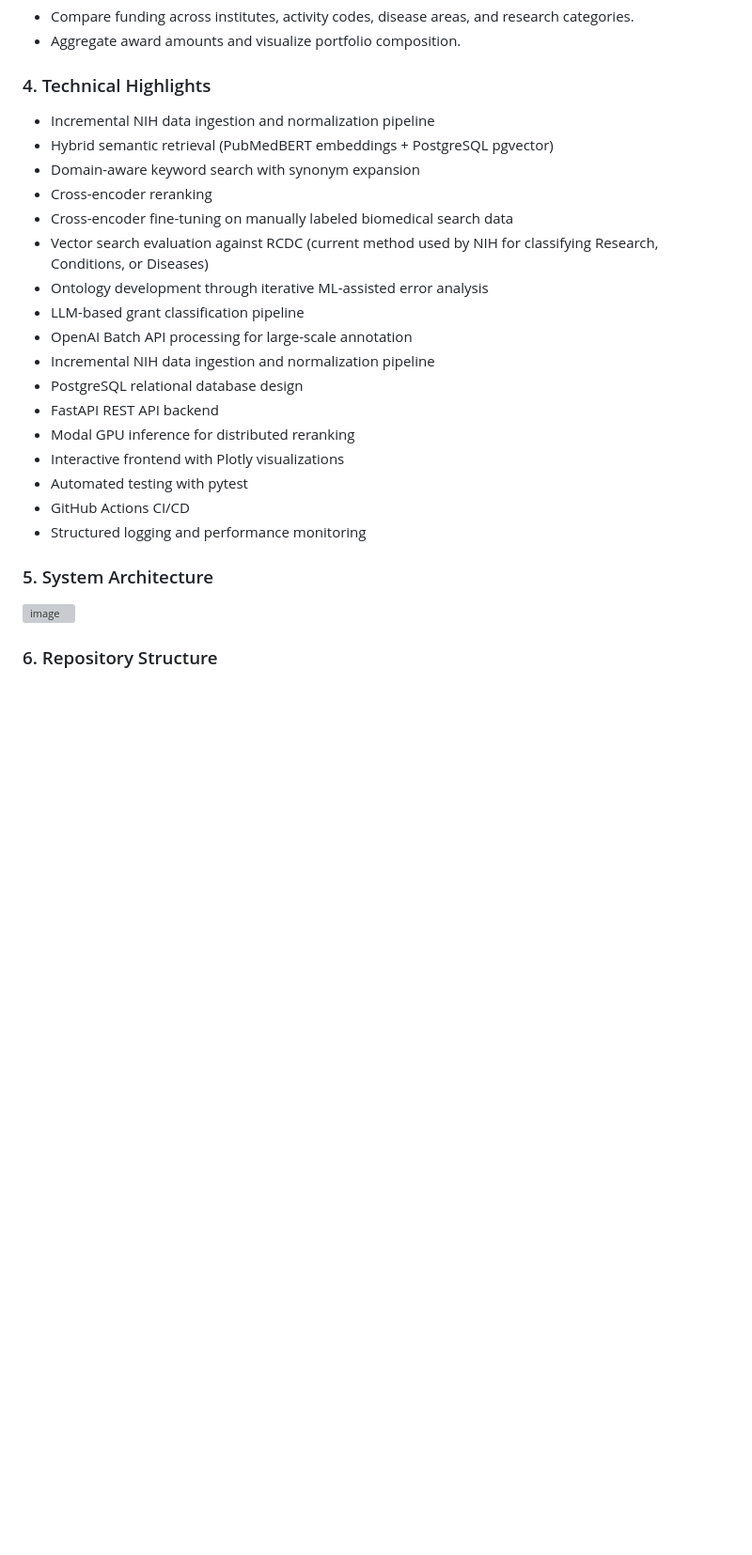
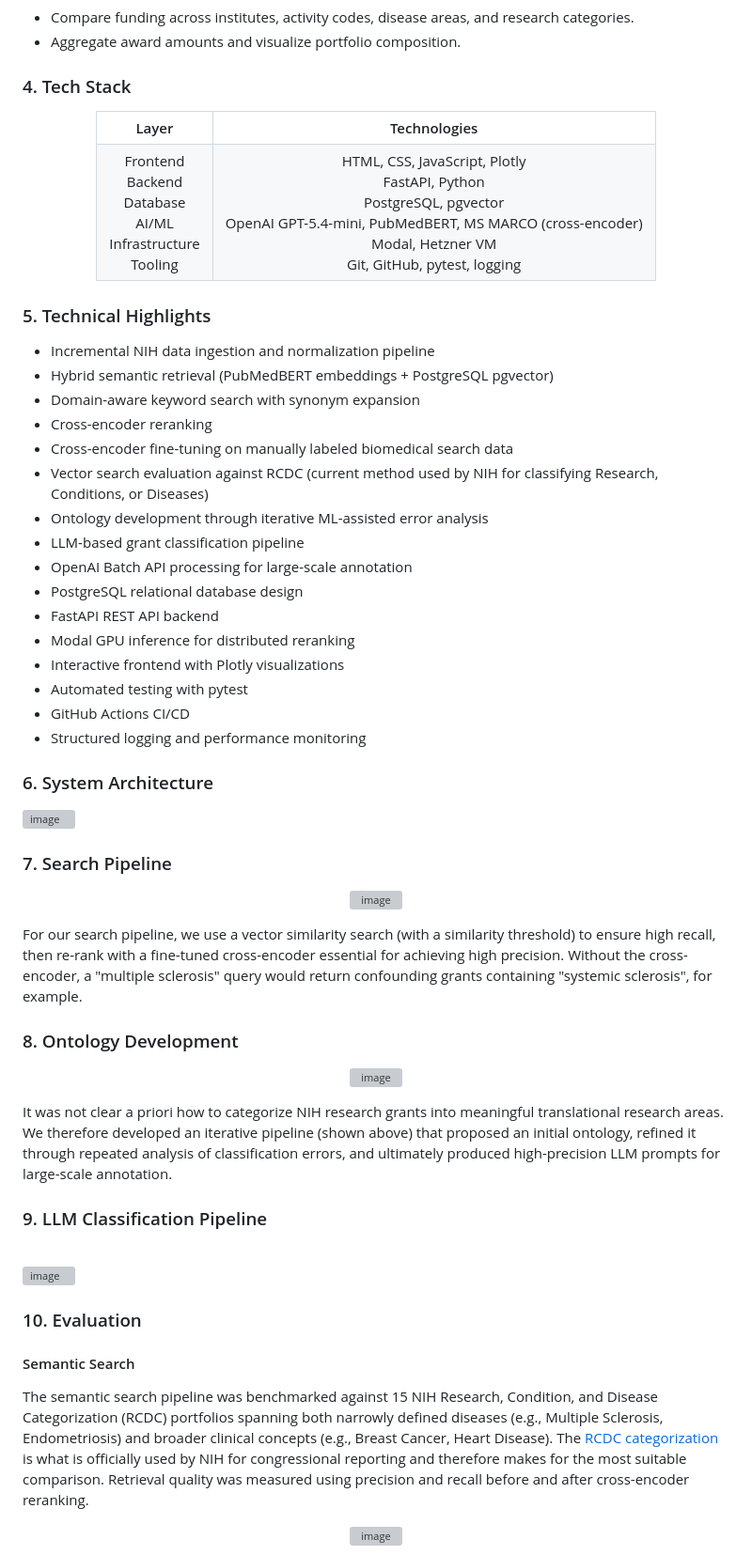
Before and after one commit to pradeepbugga/NIH_Portfolio_Analytics, a Markdown page: README.md, the part around one of its changes. Shown at 94% size. Drawn GitHub-style; blank space fills up the shorter version; grey boxes are pictures that could not be loaded.

Commit message:
Reorganize README sections and update content
Updated the README to reorganize sections and improve clarity. Added Tech Stack and Engineering Decisions sections while removing redundant content.

```diff
--- a/README.md
+++ b/README.md
@@ -84,7 +90,39 @@ Automatically categorizes grants into eight research stages:
 - Compare funding across institutes, activity codes, disease areas, and research categories.
 - Aggregate award amounts and visualize portfolio composition.
 
-### 4. Technical Highlights
+### 4. Tech Stack
+
+<div align="center">
+
+<table>
+  <tr>
+    <th align="center">Layer</th>
+    <th align="center">Technologies</th>
+  </tr>
+  <tr>
+    <td align="center">
+      Frontend<br>
+      Backend<br>
+      Database<br>
+      AI/ML<br>
+      Infrastructure<br>
+      Tooling
+    </td>
+    <td align="center">
+      HTML, CSS, JavaScript, Plotly<br>
+      FastAPI, Python<br>
+      PostgreSQL, pgvector<br>
+      OpenAI GPT-5.4-mini, PubMedBERT, MS MARCO (cross-encoder)<br>
+      Modal, Hetzner VM<br>
+      Git, GitHub, pytest, logging
+    </td>
+  </tr>
+</table>
+
+</div>
+
+
+### 5. Technical Highlights
 - Incremental NIH data ingestion and normalization pipeline
 - Hybrid semantic retrieval (PubMedBERT embeddings + PostgreSQL pgvector)
 - Domain-aware keyword search with synonym expansion
@@ -94,7 +132,6 @@ Automatically categorizes grants into eight research stages:
 - Ontology development through iterative ML-assisted error analysis
 - LLM-based grant classification pipeline
 - OpenAI Batch API processing for large-scale annotation
-- Incremental NIH data ingestion and normalization pipeline
 - PostgreSQL relational database design
 - FastAPI REST API backend
 - Modal GPU inference for distributed reranking
@@ -103,8 +140,36 @@ Automatically categorizes grants into eight research stages:
 - GitHub Actions CI/CD
 - Structured logging and performance monitoring
 
-### 5. System Architecture
+### 6. System Architecture
 
 <img width="2736" height="1517" alt="image" src="https://github.com/user-attachments/assets/b6acd3cf-a1ea-4cc8-935d-8e715de58038" />
 
-### 6. Repository Structure
+### 7. Search Pipeline
+
+<p align="center">
+<img width="610" height="549" alt="image" src="https://github.com/user-attachments/assets/9a842964-6f77-4df2-ba58-1fb5704102e0" />
+</p>
+
+For our search pipeline, we use a vector similarity search (with a similarity threshold) to ensure high recall, then re-rank with a fine-tuned cross-encoder essential for achieving high precision.  Without the cross-encoder, a "multiple sclerosis" query would return confounding grants containing "systemic sclerosis", for example.
+
+### 8. Ontology Development
+<p align="center">
+<img width="514" height="636" alt="image" src="https://github.com/user-attachments/assets/5faed176-1140-409e-94ab-fe2919eebe59" />
+</p>
+It was not clear a priori how to categorize NIH research grants into meaningful translational research areas. We therefore developed an iterative pipeline (shown above) that proposed an initial ontology, refined it through repeated analysis of classification errors, and ultimately produced high-precision LLM prompts for large-scale annotation.
+
+### 9. LLM Classification Pipeline
+<br>
+<img width="2752" height="257" alt="image" src="https://github.com/user-attachments/assets/95ebf790-a97b-4b3b-a2e6-b1bcc0dba22c" />
+
+### 10. Evaluation
+
+#### Semantic Search
+
+The semantic search pipeline was benchmarked against 15 NIH Research, Condition, and Disease Categorization (RCDC) portfolios spanning both narrowly defined diseases (e.g., Multiple Sclerosis, Endometriosis) and broader clinical concepts (e.g., Breast Cancer, Heart Disease). The [RCDC categorization](https://report.nih.gov/funding/categorical-spending) is what is officially used by NIH for congressional reporting and therefore makes for
+the most suitable comparison.  Retrieval quality was measured using precision and recall before and after cross-encoder reranking.
+
+<p align="center">
+<img width="600" height="600" alt="image" src="https://github.com/user-attachments/assets/cfa121f6-c924-4de8-b5b4-3ec73222f6c1" />
+</p>
+
```
Also changed, not shown: other parts of README.md (+64 -39 lines).
